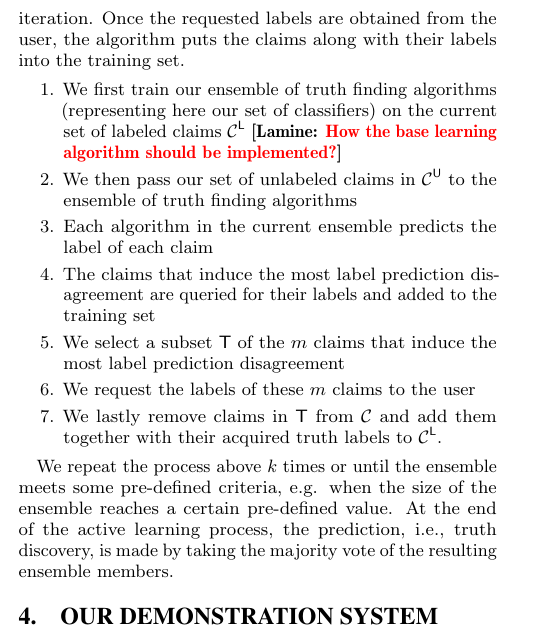
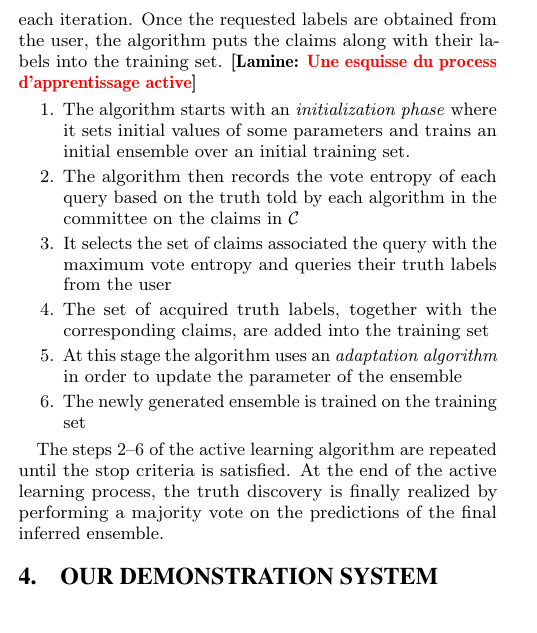
Before and after one commit to baalamine/qf-discoverings, a LaTeX paper (draft_demo/main.tex, which reads draft_demo/active_truth_finding.tex): part of one column of page 3 of 4, cut so that both start at the same text. Compiled offline with pdfLaTeX.

Commit message:
passing over sect.3

```diff
--- a/draft_demo/active_truth_finding.tex
+++ b/draft_demo/active_truth_finding.tex
@@ -83,29 +83,18 @@ Our active ensembling algorithm considers, as input, the set of claims $\claimse
 an adaptation set which is used for adapting the configuration of the ensemble, an initial ensemble size, a vector where each element
 represents the initial number of instances of a type of truth finding algorithms, a window size and a stopping criteria. Similarly to~\cite{Lu15},
 the algorithm is iterative and it chooses a set of claims of the same query for labeling at each iteration. Once the requested labels are obtained
-from the user, the algorithm puts the claims along with their labels into the training set.
-
-
-%Let denote by $\qset$ the set of successive user queries processed
-%by the information extraction system. For each query $\query$ in $\qset$ about the fact $\fact{\query}$ we have the corresponding
-%sets of claims $\claimset_{\query}$ returned by the extractor. We refer to the entire set of all claims by $\claimset$ regarding $\qset$.
-%We assume that $\claimset$ contains labeled and unlabeled claims where labeled claims, corresponding to our partial ground truth, are those
-%for which we  know whether they are correct or not by querying the user. In contrast, we do not know yet the truth about unlabeled claims and
-%would like to discover by using the best ensemble of truth finding algorithms. We refer respectively to labeled and unlabeled set of claims by
-%$\claimset^{\mathsf{L}}$ and $\claimset^{\mathsf{U}}$. Given a base learning algorithm $\mathsf{X}$, a number $k$ of fixed act iterations, and
-%a fixed size $m$ of a sampling, we perform truth finding with ensembling on our set of truth finding algorithms as follows.
+from the user, the algorithm puts the claims along with their labels into the training set. \lamine{Une esquisse du process d'apprentissage active}
 
 \begin{enumerate}
- \item We first train our ensemble of truth finding algorithms (representing here our set of classifiers)  on the current set of labeled claims
- $\claimset^{\mathsf{L}}$ \lamine{How the base learning algorithm should be implemented?}
- \item We then pass our set of unlabeled claims in $\claimset^{\mathsf{U}}$ to the ensemble of truth finding algorithms
- \item Each algorithm in the current ensemble predicts the label of each claim
- \item The claims that induce the most label prediction disagreement are queried for their labels and added to the training set
- \item We select a subset $\mathsf{T}$ of the $m$ claims that induce the most label prediction disagreement
- \item We request the labels of these $m$ claims to the user
- \item We lastly remove claims in $\mathsf{T}$ from $\claimset$ and add them together with their acquired truth labels to $\claimset^{\mathsf{L}}$.
+\item The algorithm starts with an \emph{initialization phase} where it sets initial values of some parameters and trains an initial ensemble over an initial
+training set.
+ \item The algorithm then records the vote entropy of each query based on the truth told by each algorithm in the committee on the claims in $\claimset{}$
+ \item It selects the set of claims associated the query with the maximum vote entropy and queries their truth labels from the user
+ \item The set of acquired truth labels, together with the corresponding claims, are added into the training set
+ \item At this stage the algorithm uses an \emph{adaptation algorithm} in order to update the parameter of the ensemble
+ \item The newly generated ensemble is trained on the training set
 \end{enumerate}
 
-We repeat the process above $k$ times or until the ensemble meets some pre-defined criteria, e.g. when the size of the ensemble
-reaches a certain pre-defined value. At the end of the active learning process, the prediction, i.e., truth discovery, is made
-by taking the majority vote of the resulting ensemble members.
+The steps 2--6 of the active learning algorithm are repeated until the stop criteria is satisfied.
+At the end of the active learning process, the truth discovery is finally realized by performing
+a majority vote on the predictions of the final inferred ensemble.
```
Also changed, not shown: draft_demo/main.pdf.
